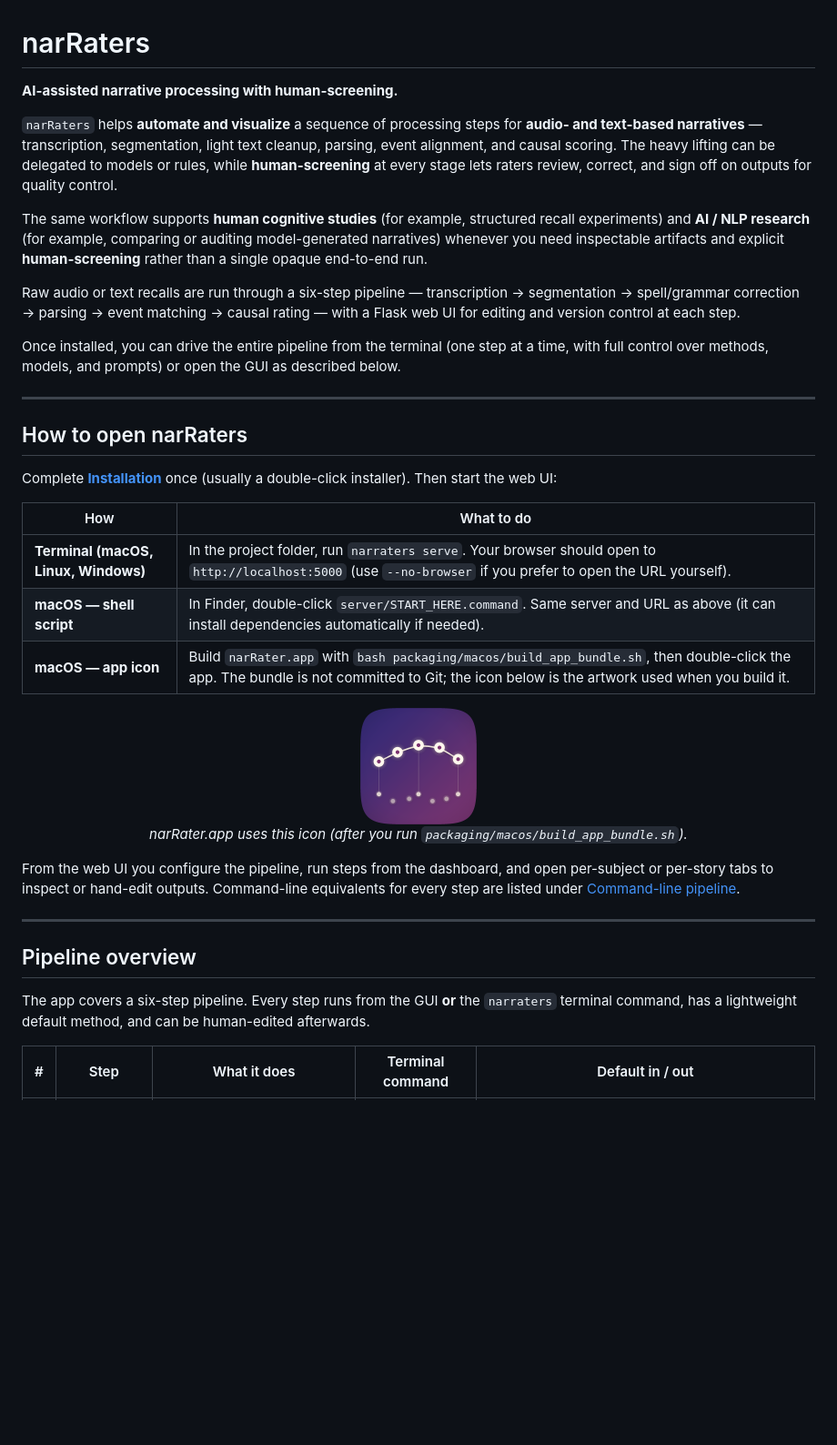
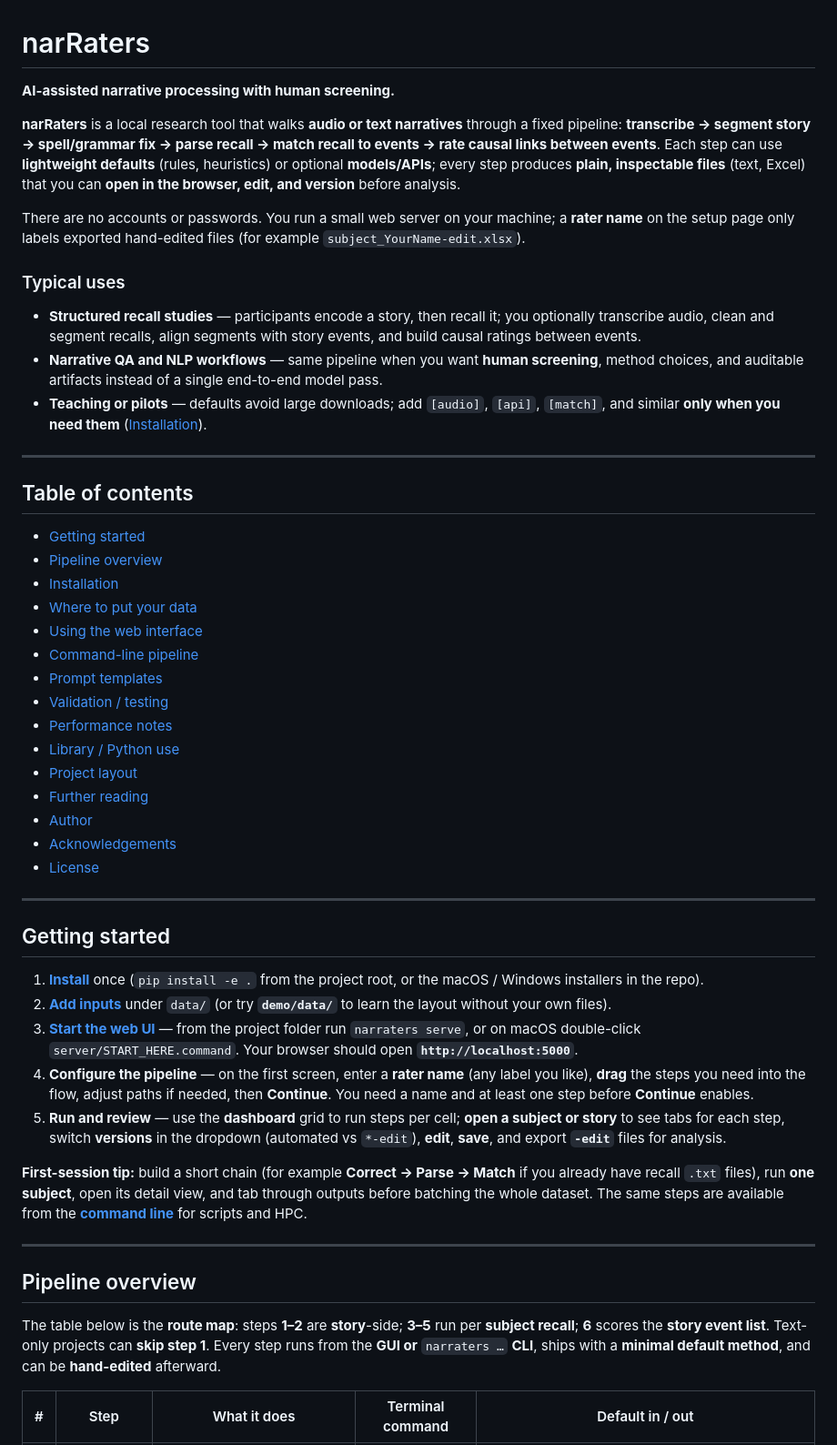
Before and after one commit to xianNeuro/narRaters, a Markdown page: README.md, the part around the change. Shown at 91% size. Drawn GitHub-style; blank space fills up the shorter version.

Commit message:
Rewrite README intro, add table of contents, and expand getting started.
Clarify local-first use, typical audiences, and a numbered first-session path
through install, data layout, serve, pipeline config, and dashboard review.

Co-authored-by: Cursor <cursoragent@cursor.com>

```diff
--- a/README.md
+++ b/README.md
@@ -1,40 +1,54 @@
 # narRaters
 
-**AI-assisted narrative processing with human-screening.**
+**AI-assisted narrative processing with human screening.**
 
-`narRaters` helps **automate and visualize** a sequence of processing steps for **audio- and text-based narratives** — transcription, segmentation, light text cleanup, parsing, event alignment, and causal scoring. The heavy lifting can be delegated to models or rules, while **human-screening** at every stage lets raters review, correct, and sign off on outputs for quality control.
+**narRaters** is a local research tool that walks **audio or text narratives** through a fixed pipeline: **transcribe → segment story → spell/grammar fix → parse recall → match recall to events → rate causal links between events**. Each step can use **lightweight defaults** (rules, heuristics) or optional **models/APIs**; every step produces **plain, inspectable files** (text, Excel) that you can **open in the browser, edit, and version** before analysis.
 
-The same workflow supports **human cognitive studies** (for example, structured recall experiments) and **AI / NLP research** (for example, comparing or auditing model-generated narratives) whenever you need inspectable artifacts and explicit **human-screening** rather than a single opaque end-to-end run.
+There are no accounts or passwords. You run a small web server on your machine; a **rater name** on the setup page only labels exported hand-edited files (for example `subject_YourName-edit.xlsx`).
 
-Raw audio or text recalls are run through a six-step pipeline — transcription → segmentation → spell/grammar correction → parsing → event matching → causal rating — with a Flask web UI for editing and version control at each step.
+### Typical uses
 
-Once installed, you can drive the entire pipeline from the terminal (one step at a time, with full control over methods, models, and prompts) or open the GUI as described below.
+- **Structured recall studies** — participants encode a story, then recall it; you optionally transcribe audio, clean and segment recalls, align segments with story events, and build causal ratings between events.
+- **Narrative QA and NLP workflows** — same pipeline when you want **human screening**, method choices, and auditable artifacts instead of a single end-to-end model pass.
+- **Teaching or pilots** — defaults avoid large downloads; add `[audio]`, `[api]`, `[match]`, and similar **only when you need them** ([Installation](#installation)).
 
 ---
 
-## How to open narRaters
+## Table of contents
 
-Complete **[Installation](#installation)** once (usually a double-click installer). Then start the web UI:
+- [Getting started](#getting-started)
+- [Pipeline overview](#pipeline-overview)
+- [Installation](#installation)
+- [Where to put your data](#where-to-put-your-data)
+- [Using the web interface](#using-the-web-interface)
+- [Command-line pipeline](#command-line-pipeline)
+- [Prompt templates](#prompt-templates)
+- [Validation / testing](#validation--testing)
+- [Performance notes](#performance-notes)
+- [Library / Python use](#library--python-use)
+- [Project layout](#project-layout)
+- [Further reading](#further-reading)
+- [Author](#author)
+- [Acknowledgements](#acknowledgements)
+- [License](#license)
 
-| How | What to do |
-|-----|----------------|
-| **Terminal (macOS, Linux, Windows)** | In the project folder, run `narraters serve`. Your browser should open to `http://localhost:5000` (use `--no-browser` if you prefer to open the URL yourself). |
-| **macOS — shell script** | In Finder, double-click `server/START_HERE.command`. Same server and URL as above (it can install dependencies automatically if needed). |
-| **macOS — app icon** | Build `narRater.app` with `bash packaging/macos/build_app_bundle.sh`, then double-click the app. The bundle is not committed to Git; the icon below is the artwork used when you build it. |
+---
 
-<p align="center">
-  <img src="static/app-icon.png" alt="narRater macOS app icon" width="128" height="128">
-  <br>
-  <em>narRater.app uses this icon (after you run <code>packaging/macos/build_app_bundle.sh</code>).</em>
-</p>
+## Getting started
 
-From the web UI you configure the pipeline, run steps from the dashboard, and open per-subject or per-story tabs to inspect or hand-edit outputs. Command-line equivalents for every step are listed under [Command-line pipeline](#command-line-pipeline).
+1. **[Install](#installation)** once (`pip install -e .` from the project root, or the macOS / Windows installers in the repo).
+2. **[Add inputs](#where-to-put-your-data)** under `data/` (or try **`demo/data/`** to learn the layout without your own files).
+3. **[Start the web UI](#using-the-web-interface)** — from the project folder run `narraters serve`, or on macOS double-click `server/START_HERE.command`. Your browser should open **`http://localhost:5000`**.
+4. **Configure the pipeline** — on the first screen, enter a **rater name** (any label you like), **drag** the steps you need into the flow, adjust paths if needed, then **Continue**. You need a name and at least one step before **Continue** enables.
+5. **Run and review** — use the **dashboard** grid to run steps per cell; **open a subject or story** to see tabs for each step, switch **versions** in the dropdown (automated vs `*-edit`), **edit**, **save**, and export **`-edit`** files for analysis.
+
+**First-session tip:** build a short chain (for example **Correct → Parse → Match** if you already have recall `.txt` files), run **one subject**, open its detail view, and tab through outputs before batching the whole dataset. The same steps are available from the **[command line](#command-line-pipeline)** for scripts and HPC.
 
 ---
 
 ## Pipeline overview
 
-The app covers a six-step pipeline. Every step runs from the GUI **or** the `narraters` terminal command, has a lightweight default method, and can be human-edited afterwards.
+The table below is the **route map**: steps **1–2** are **story**-side; **3–5** run per **subject recall**; **6** scores the **story event list**. Text-only projects can **skip step 1**. Every step runs from the **GUI or** `narraters …` **CLI**, ships with a **minimal default method**, and can be **hand-edited** afterward.
 
 | # | Step | What it does | Terminal command | Default in / out |
 |---|------|--------------|------------------|------------------|
```
